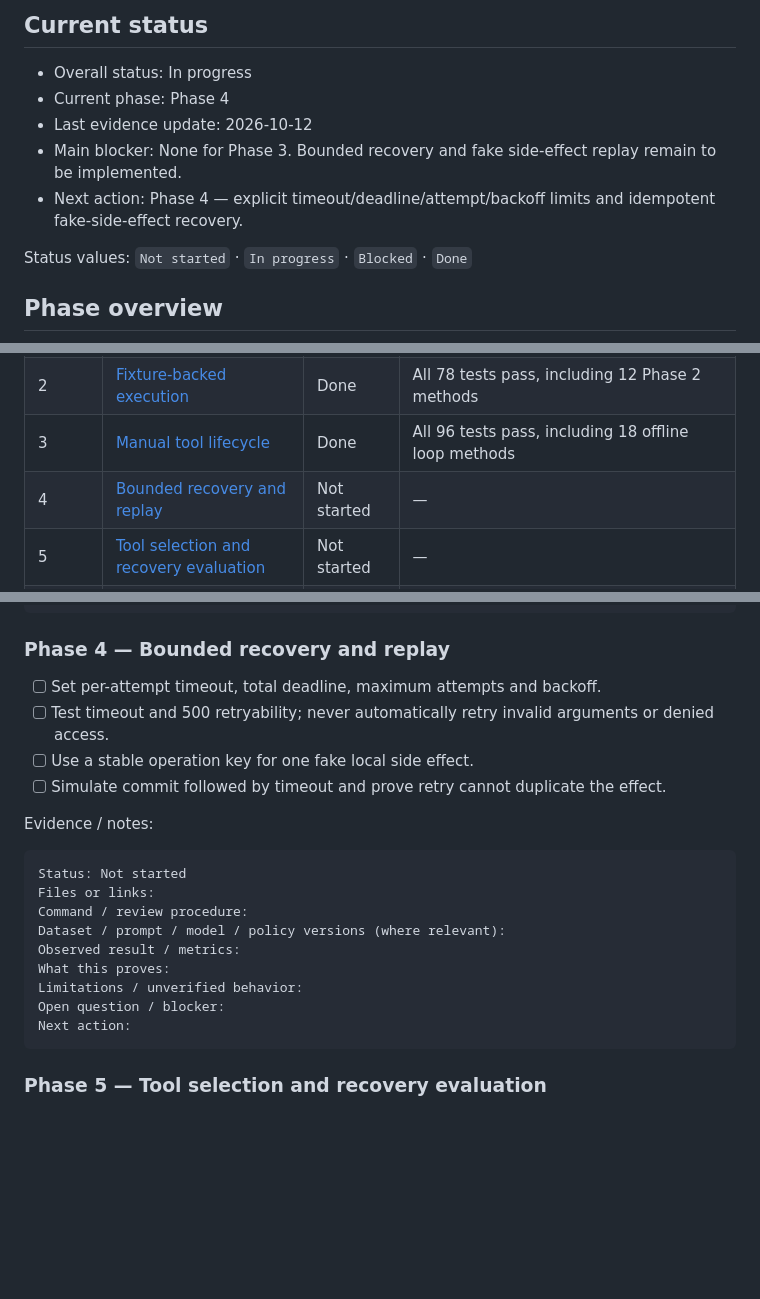
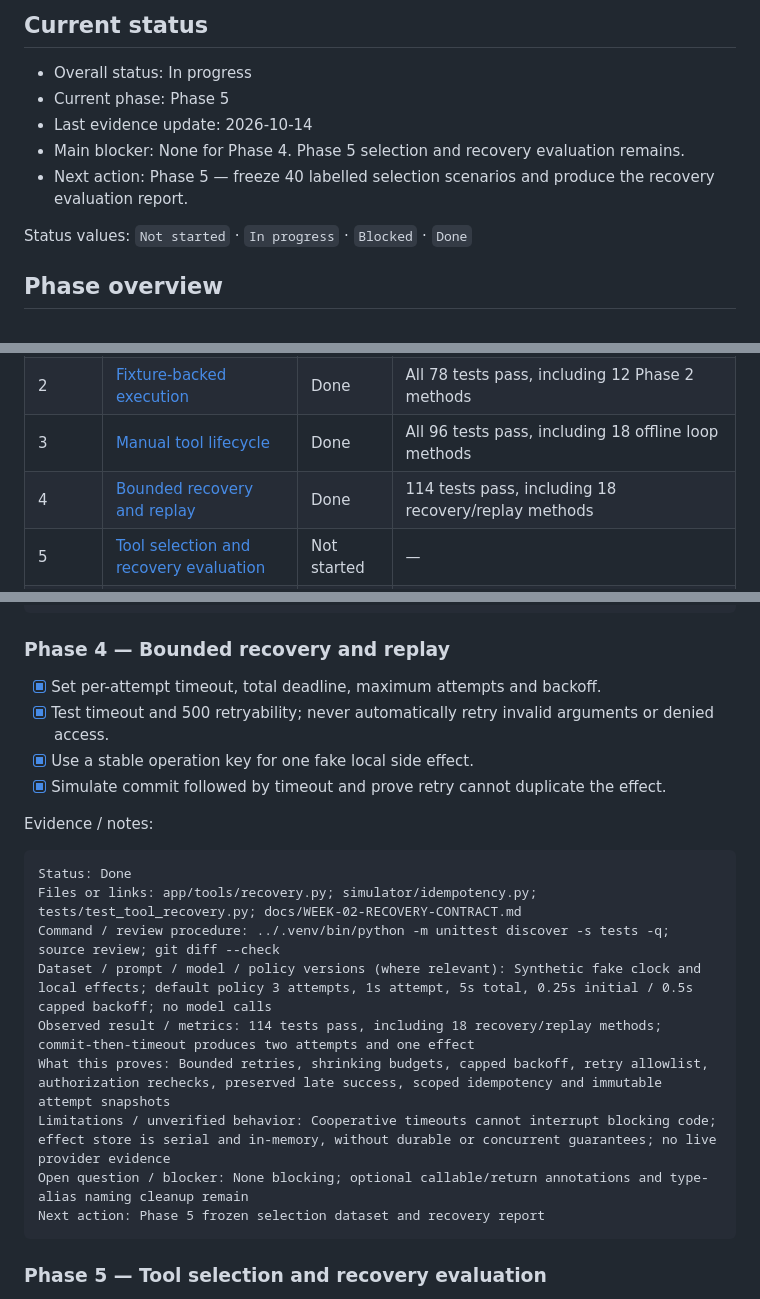
Before and after one commit to bosunogunlana/payment_copilot, a Markdown page: docs/WEEK-02-BUILD-SHIP-TRACKER.md, 3 parts joined by grey strips. Rendered like a GitHub page; blank space fills up the shorter version.

Commit message:
docs: record week 2 phase 4 recovery evidence

````diff
--- a/docs/WEEK-02-BUILD-SHIP-TRACKER.md
+++ b/docs/WEEK-02-BUILD-SHIP-TRACKER.md
@@ -7,10 +7,10 @@ Check boxes only when reviewed artifacts, tests, traces, metrics or notes suppor
 ## Current status
 
 - Overall status: In progress
-- Current phase: Phase 4
-- Last evidence update: 2026-10-12
-- Main blocker: None for Phase 3. Bounded recovery and fake side-effect replay remain to be implemented.
-- Next action: Phase 4 — explicit timeout/deadline/attempt/backoff limits and idempotent fake-side-effect recovery.
+- Current phase: Phase 5
+- Last evidence update: 2026-10-14
+- Main blocker: None for Phase 4. Phase 5 selection and recovery evaluation remains.
+- Next action: Phase 5 — freeze 40 labelled selection scenarios and produce the recovery evaluation report.
 
 Status values: `Not started` · `In progress` · `Blocked` · `Done`
 
@@ -21,7 +21,7 @@ Status values: `Not started` · `In progress` · `Blocked` · `Done`
 | 1 | [Tool contracts and identity](#phase-1) | Done | All 66 tests pass; messages, trace IDs and keyword callable contracts verified |
 | 2 | [Fixture-backed execution](#phase-2) | Done | All 78 tests pass, including 12 Phase 2 methods |
 | 3 | [Manual tool lifecycle](#phase-3) | Done | All 96 tests pass, including 18 offline loop methods |
-| 4 | [Bounded recovery and replay](#phase-4) | Not started | — |
+| 4 | [Bounded recovery and replay](#phase-4) | Done | 114 tests pass, including 18 recovery/replay methods |
 | 5 | [Tool selection and recovery evaluation](#phase-5) | Not started | — |
 | 6 | [Local ship and learning handoff](#phase-6) | Not started | — |
 
@@ -100,23 +100,23 @@ Next action: Phase 4 bounded recovery and fake local side-effect replay; retain
 
 ### Phase 4 — Bounded recovery and replay
 
-- [ ] Set per-attempt timeout, total deadline, maximum attempts and backoff.
-- [ ] Test timeout and 500 retryability; never automatically retry invalid arguments or denied access.
-- [ ] Use a stable operation key for one fake local side effect.
-- [ ] Simulate commit followed by timeout and prove retry cannot duplicate the effect.
+- [x] Set per-attempt timeout, total deadline, maximum attempts and backoff.
+- [x] Test timeout and 500 retryability; never automatically retry invalid arguments or denied access.
+- [x] Use a stable operation key for one fake local side effect.
+- [x] Simulate commit followed by timeout and prove retry cannot duplicate the effect.
 
 Evidence / notes:
 
 ```text
-Status: Not started
-Files or links:
-Command / review procedure:
-Dataset / prompt / model / policy versions (where relevant):
-Observed result / metrics:
-What this proves:
-Limitations / unverified behavior:
-Open question / blocker:
-Next action:
+Status: Done
+Files or links: app/tools/recovery.py; simulator/idempotency.py; tests/test_tool_recovery.py; docs/WEEK-02-RECOVERY-CONTRACT.md
+Command / review procedure: ../.venv/bin/python -m unittest discover -s tests -q; source review; git diff --check
+Dataset / prompt / model / policy versions (where relevant): Synthetic fake clock and local effects; default policy 3 attempts, 1s attempt, 5s total, 0.25s initial / 0.5s capped backoff; no model calls
+Observed result / metrics: 114 tests pass, including 18 recovery/replay methods; commit-then-timeout produces two attempts and one effect
+What this proves: Bounded retries, shrinking budgets, capped backoff, retry allowlist, authorization rechecks, preserved late success, scoped idempotency and immutable attempt snapshots
+Limitations / unverified behavior: Cooperative timeouts cannot interrupt blocking code; effect store is serial and in-memory, without durable or concurrent guarantees; no live provider evidence
+Open question / blocker: None blocking; optional callable/return annotations and type-alias naming cleanup remain
+Next action: Phase 5 frozen selection dataset and recovery report
 ```
 
 <a id="phase-5"></a>
````
Also changed, not shown: other parts of docs/WEEK-02-BUILD-SHIP-TRACKER.md (+3 -1 lines).
